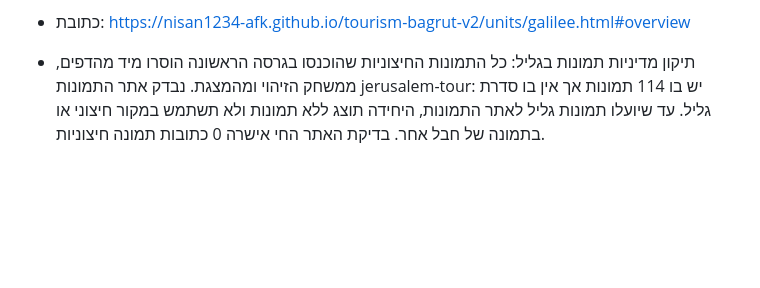
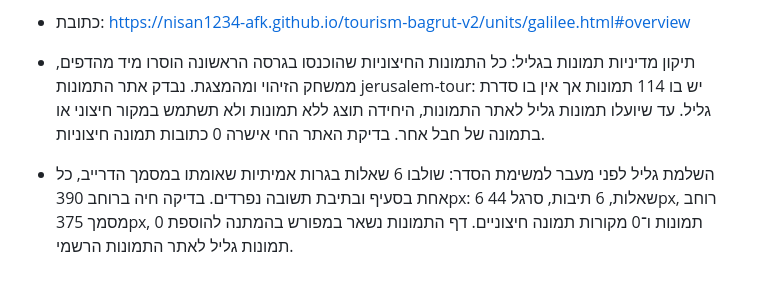
Before and after one commit to nisan1234-afk/tourism-bagrut-v2, a Markdown page: AI_WORKLOG.md, the part around the change. Drawn GitHub-style; blank space fills up the shorter version.

Commit message:
Record completed Galilee Bagrut practice and media policy

```diff
--- a/AI_WORKLOG.md
+++ b/AI_WORKLOG.md
@@ -391,3 +391,5 @@
 - כתובת: https://nisan1234-afk.github.io/tourism-bagrut-v2/units/galilee.html#overview
 
 - תיקון מדיניות תמונות בגליל: כל התמונות החיצוניות שהוכנסו בגרסה הראשונה הוסרו מיד מהדפים, ממשחק הזיהוי ומהמצגת. נבדק אתר התמונות jerusalem-tour: יש בו 114 תמונות אך אין בו סדרת גליל. עד שיועלו תמונות גליל לאתר התמונות, היחידה תוצג ללא תמונות ולא תשתמש במקור חיצוני או בתמונה של חבל אחר. בדיקת האתר החי אישרה 0 כתובות תמונה חיצוניות.
+
+- השלמת גליל לפני מעבר למשימת הסדר: שולבו 6 שאלות בגרות אמיתיות שאומתו במסמך הדרייב, כל אחת בסעיף ובתיבת תשובה נפרדים. בדיקה חיה ברוחב 390px: 6 שאלות, 6 תיבות, סרגל 44px, רוחב מסמך 375px, 0 תמונות ו־0 מקורות תמונה חיצוניים. דף התמונות נשאר במפורש בהמתנה להוספת תמונות גליל לאתר התמונות הרשמי.
```
